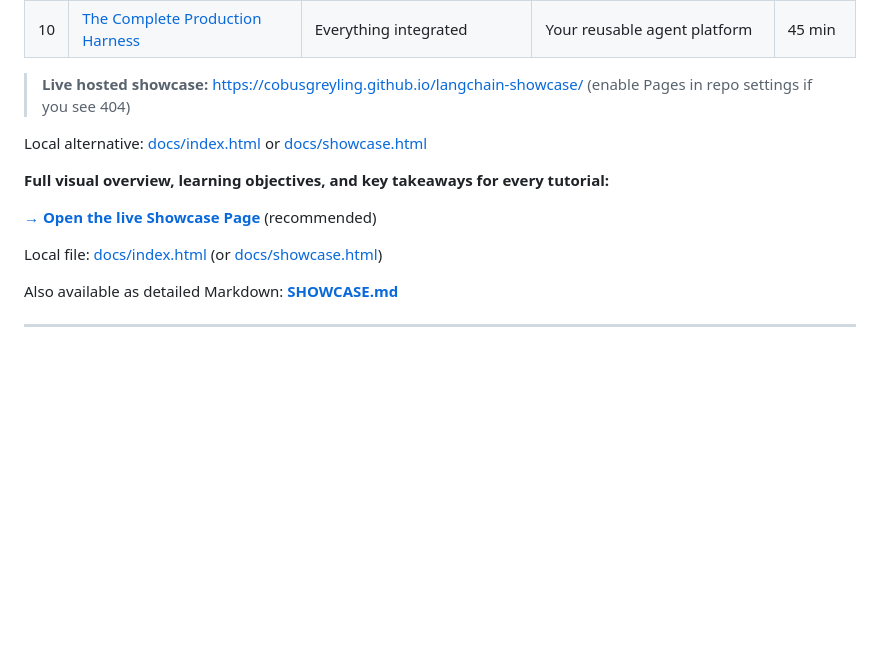
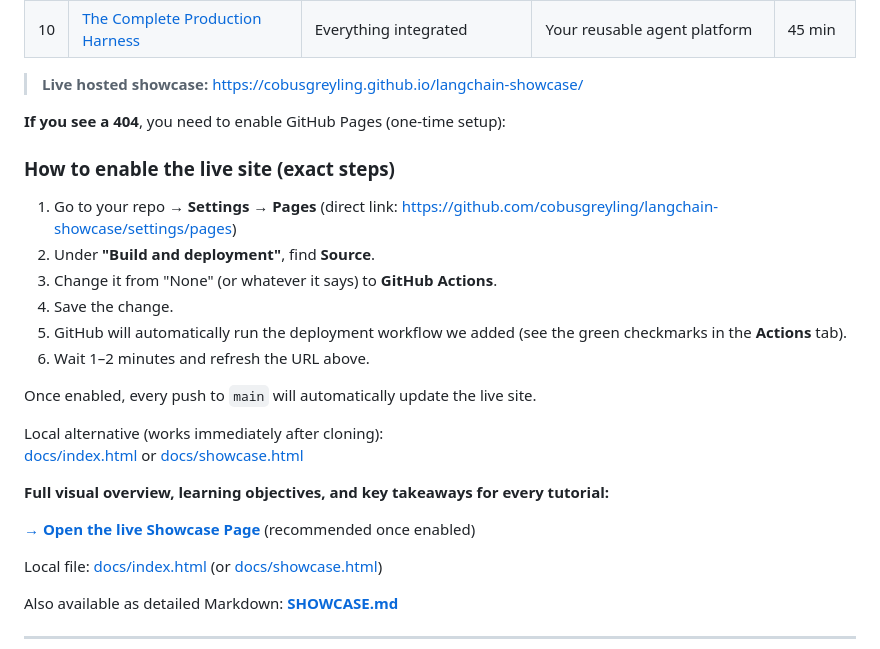
Before and after one commit to cobusgreyling/langchain-showcase, a Markdown page: README.md, the part around the change. Rendered like a GitHub page; blank space fills up the shorter version.

Commit message:
Improve GitHub Pages enablement instructions in README

```diff
--- a/README.md
+++ b/README.md
@@ -66,13 +66,27 @@ Each tutorial is self-documenting. Read the comments and the per-tutorial notes.
 | 09 | [Guardrails & Resilience Patterns](./tutorials/09-guardrails-resilience) | Input/output guards, retries     | Defensive engineering                | 35 min   |
 | 10 | [The Complete Production Harness](./tutorials/10-full-harness)           | Everything integrated            | Your reusable agent platform         | 45 min   |
 
-> **Live hosted showcase:** [https://cobusgreyling.github.io/langchain-showcase/](https://cobusgreyling.github.io/langchain-showcase/) (enable Pages in repo settings if you see 404)
+> **Live hosted showcase:** [https://cobusgreyling.github.io/langchain-showcase/](https://cobusgreyling.github.io/langchain-showcase/)
 
-Local alternative: [docs/index.html](docs/index.html) or [docs/showcase.html](docs/showcase.html)
+**If you see a 404**, you need to enable GitHub Pages (one-time setup):
+
+### How to enable the live site (exact steps)
+
+1. Go to your repo → **Settings** → **Pages** (direct link: https://github.com/cobusgreyling/langchain-showcase/settings/pages)
+2. Under **"Build and deployment"**, find **Source**.
+3. Change it from "None" (or whatever it says) to **GitHub Actions**.
+4. Save the change.
+5. GitHub will automatically run the deployment workflow we added (see the green checkmarks in the **Actions** tab).
+6. Wait 1–2 minutes and refresh the URL above.
+
+Once enabled, every push to `main` will automatically update the live site.
+
+Local alternative (works immediately after cloning):
+[docs/index.html](docs/index.html) or [docs/showcase.html](docs/showcase.html)
 
 **Full visual overview, learning objectives, and key takeaways for every tutorial:**
 
-**[→ Open the live Showcase Page](https://cobusgreyling.github.io/langchain-showcase/)** (recommended)
+**[→ Open the live Showcase Page](https://cobusgreyling.github.io/langchain-showcase/)** (recommended once enabled)
 
 Local file: [docs/index.html](docs/index.html) (or [docs/showcase.html](docs/showcase.html))
 
```
